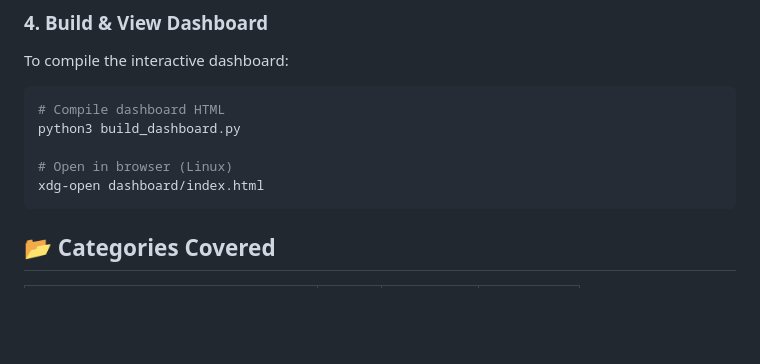
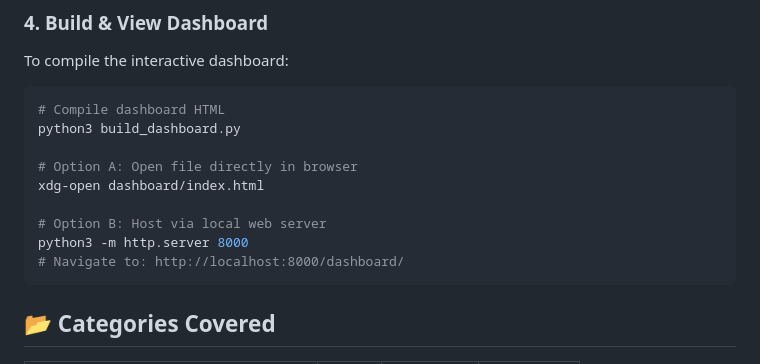
Before and after one commit to Marcos-sf/composio, a Markdown page: README.md, the part around the change. Drawn GitHub-style; blank space fills up the shorter version.

Commit message:
Docs: Add web server command to README.md

````diff
--- a/README.md
+++ b/README.md
@@ -83,8 +83,12 @@ To compile the interactive dashboard:
 # Compile dashboard HTML
 python3 build_dashboard.py
 
-# Open in browser (Linux)
+# Option A: Open file directly in browser
 xdg-open dashboard/index.html
+
+# Option B: Host via local web server
+python3 -m http.server 8000
+# Navigate to: http://localhost:8000/dashboard/
 ```
 
 ## 📂 Categories Covered
````
